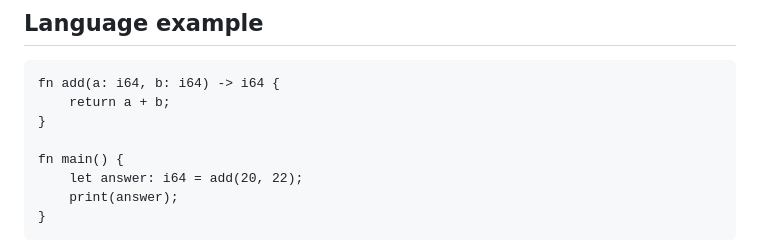
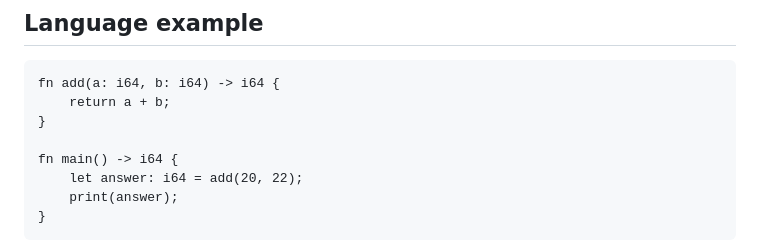
Before and after one commit to ArkansasIo/NUDL-0.3, a Markdown page: README.md, the part around the change. Drawn GitHub-style.

Commit message:
fix: align examples with native parser syntax

```diff
--- a/README.md
+++ b/README.md
@@ -29,7 +29,7 @@ fn add(a: i64, b: i64) -> i64 {
     return a + b;
 }
 
-fn main() {
+fn main() -> i64 {
     let answer: i64 = add(20, 22);
     print(answer);
 }
```
